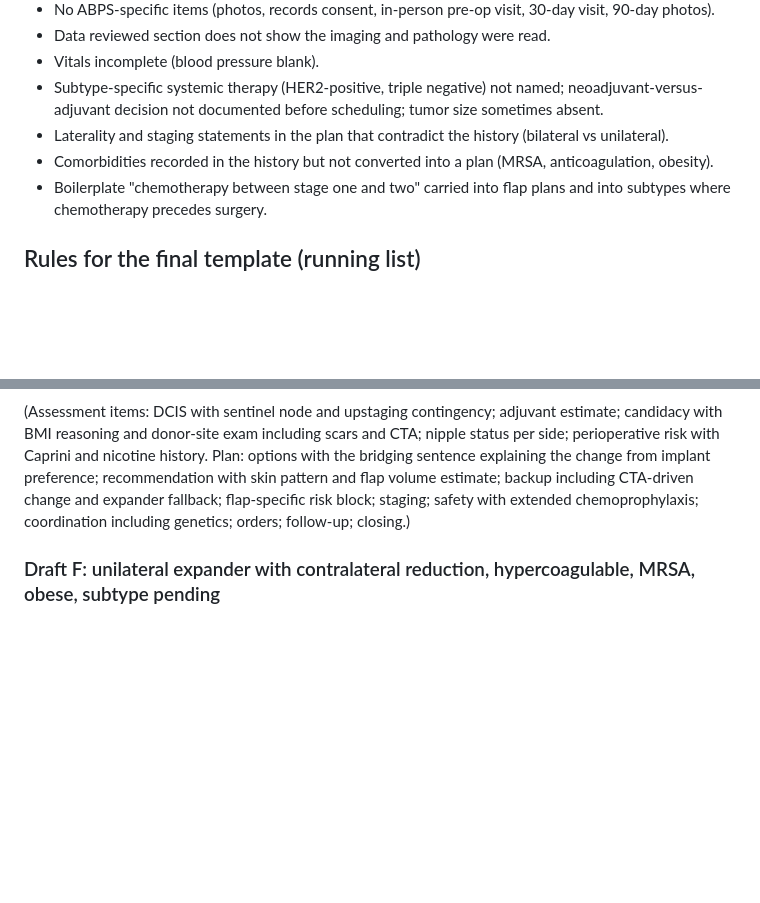
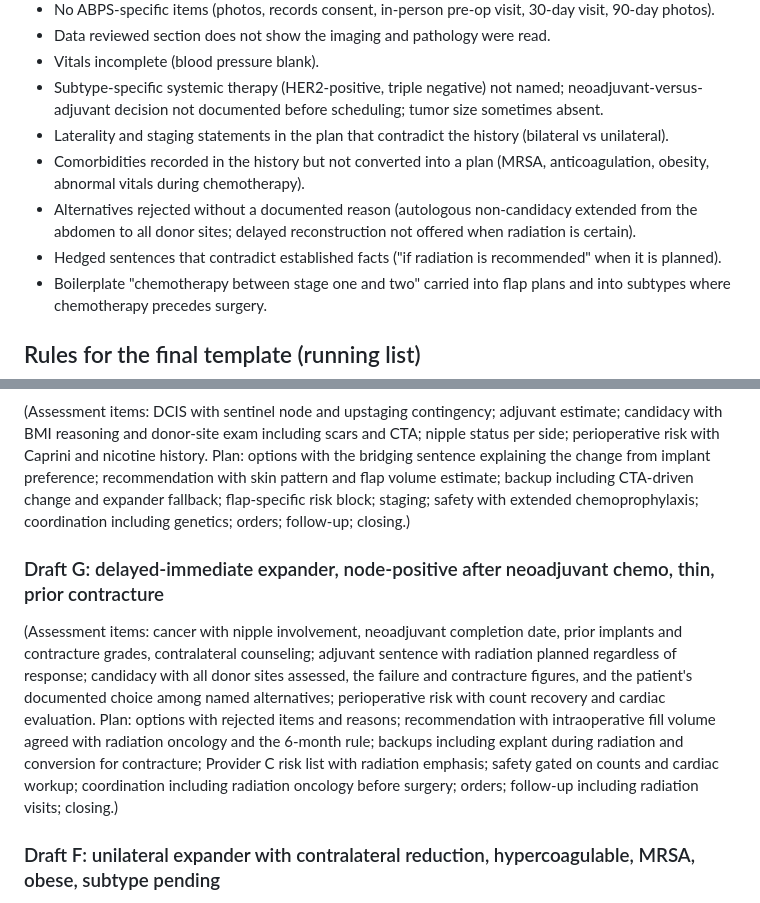
Before and after one commit to chief-svg/TSIALL-Mockup, a Markdown page: docs/Note-Review-Log.md, 2 parts joined by grey strips. GitHub-like rendering; blank space fills up the shorter version.

```diff
--- a/docs/Note-Review-Log.md
+++ b/docs/Note-Review-Log.md
@@ -163,7 +187,9 @@ De-identified reviews of colleagues' breast reconstruction consult notes, evalua
 - Vitals incomplete (blood pressure blank).
 - Subtype-specific systemic therapy (HER2-positive, triple negative) not named; neoadjuvant-versus-adjuvant decision not documented before scheduling; tumor size sometimes absent.
 - Laterality and staging statements in the plan that contradict the history (bilateral vs unilateral).
-- Comorbidities recorded in the history but not converted into a plan (MRSA, anticoagulation, obesity).
+- Comorbidities recorded in the history but not converted into a plan (MRSA, anticoagulation, obesity, abnormal vitals during chemotherapy).
+- Alternatives rejected without a documented reason (autologous non-candidacy extended from the abdomen to all donor sites; delayed reconstruction not offered when radiation is certain).
+- Hedged sentences that contradict established facts ("if radiation is recommended" when it is planned).
 - Boilerplate "chemotherapy between stage one and two" carried into flap plans and into subtypes where chemotherapy precedes surgery.
 
 ## Rules for the final template (running list)
@@ -187,6 +213,9 @@ De-identified reviews of colleagues' breast reconstruction consult notes, evalua
 ### Draft B: obese DCIS patient choosing autologous reconstruction
 (Assessment items: DCIS with sentinel node and upstaging contingency; adjuvant estimate; candidacy with BMI reasoning and donor-site exam including scars and CTA; nipple status per side; perioperative risk with Caprini and nicotine history. Plan: options with the bridging sentence explaining the change from implant preference; recommendation with skin pattern and flap volume estimate; backup including CTA-driven change and expander fallback; flap-specific risk block; staging; safety with extended chemoprophylaxis; coordination including genetics; orders; follow-up; closing.)
 
+### Draft G: delayed-immediate expander, node-positive after neoadjuvant chemo, thin, prior contracture
+(Assessment items: cancer with nipple involvement, neoadjuvant completion date, prior implants and contracture grades, contralateral counseling; adjuvant sentence with radiation planned regardless of response; candidacy with all donor sites assessed, the failure and contracture figures, and the patient's documented choice among named alternatives; perioperative risk with count recovery and cardiac evaluation. Plan: options with rejected items and reasons; recommendation with intraoperative fill volume agreed with radiation oncology and the 6-month rule; backups including explant during radiation and conversion for contracture; Provider C risk list with radiation emphasis; safety gated on counts and cardiac workup; coordination including radiation oncology before surgery; orders; follow-up including radiation visits; closing.)
+
 ### Draft F: unilateral expander with contralateral reduction, hypercoagulable, MRSA, obese, subtype pending
 (Assessment items: multicentric disease with both lesions and pending MRI and genetics; adjuvant sentence with the HER2-conditional neoadjuvant branch and the oncologist named; candidacy stating why unilateral autologous would match best and why the thrombus defers it, non-candidacy for nipple-sparing, skin-reducing pattern, donor scar; perioperative risk with Caprini, obesity, MRSA mitigation, HbA1c target, anticoagulation dates. Plan: options with the flap deferred; recommendation with plane and mesh and intraoperative decision rule; backups including explant threshold and conversion to flap; Provider C risk lists plus patient-specific items; safety with decolonization and bridging; coordination; orders; follow-up; closing.)
 
```
Also changed, not shown: other parts of docs/Note-Review-Log.md (+24 -0 lines).
